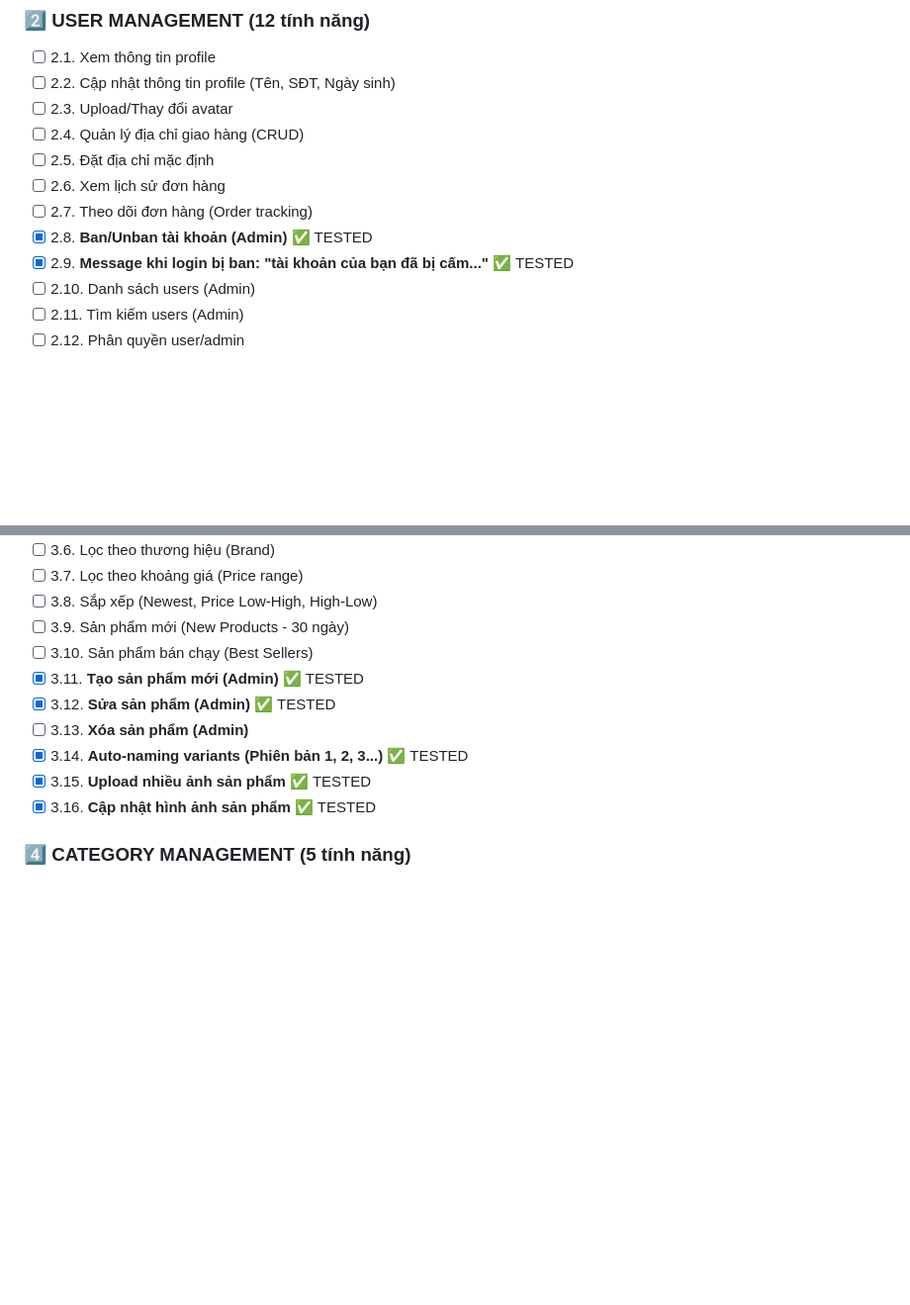
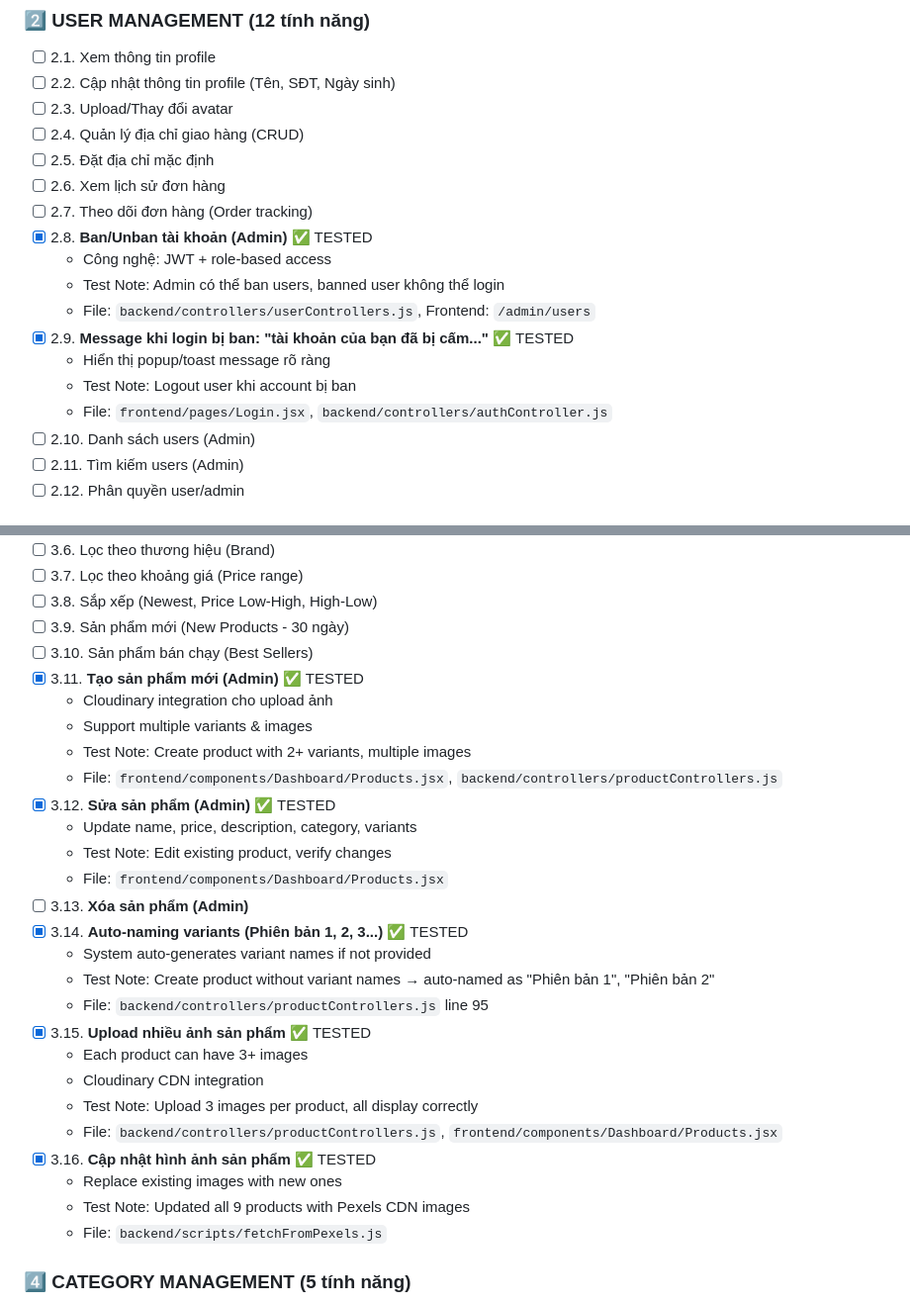
Before and after one commit to Kteenguyen/nodejsFinalProject, a Markdown page: FEATURES_LIST.md, 2 parts joined by grey strips. Shown at 99% size. Drawn GitHub-style; blank space fills up the shorter version.

Commit message:
add details to checked features

```diff
--- a/FEATURES_LIST.md
+++ b/FEATURES_LIST.md
@@ -101,7 +101,13 @@
 - [ ] 2.6. Xem lịch sử đơn hàng
 - [ ] 2.7. Theo dõi đơn hàng (Order tracking)
 - [x] 2.8. **Ban/Unban tài khoản (Admin)** ✅ TESTED
+  - Công nghệ: JWT + role-based access
+  - Test Note: Admin có thể ban users, banned user không thể login
+  - File: `backend/controllers/userControllers.js`, Frontend: `/admin/users`
 - [x] 2.9. **Message khi login bị ban: "tài khoản của bạn đã bị cấm..."** ✅ TESTED
+  - Hiển thị popup/toast message rõ ràng
+  - Test Note: Logout user khi account bị ban
+  - File: `frontend/pages/Login.jsx`, `backend/controllers/authController.js`
 - [ ] 2.10. Danh sách users (Admin)
 - [ ] 2.11. Tìm kiếm users (Admin)
 - [ ] 2.12. Phân quyền user/admin
@@ -118,11 +124,28 @@
 - [ ] 3.9. Sản phẩm mới (New Products - 30 ngày)
 - [ ] 3.10. Sản phẩm bán chạy (Best Sellers)
 - [x] 3.11. **Tạo sản phẩm mới (Admin)** ✅ TESTED
+  - Cloudinary integration cho upload ảnh
+  - Support multiple variants & images
+  - Test Note: Create product with 2+ variants, multiple images
+  - File: `frontend/components/Dashboard/Products.jsx`, `backend/controllers/productControllers.js`
 - [x] 3.12. **Sửa sản phẩm (Admin)** ✅ TESTED
+  - Update name, price, description, category, variants
+  - Test Note: Edit existing product, verify changes
+  - File: `frontend/components/Dashboard/Products.jsx`
 - [ ] 3.13. **Xóa sản phẩm (Admin)**
 - [x] 3.14. **Auto-naming variants (Phiên bản 1, 2, 3...)** ✅ TESTED
+  - System auto-generates variant names if not provided
+  - Test Note: Create product without variant names → auto-named as "Phiên bản 1", "Phiên bản 2"
+  - File: `backend/controllers/productControllers.js` line 95
 - [x] 3.15. **Upload nhiều ảnh sản phẩm** ✅ TESTED
+  - Each product can have 3+ images
+  - Cloudinary CDN integration
+  - Test Note: Upload 3 images per product, all display correctly
+  - File: `backend/controllers/productControllers.js`, `frontend/components/Dashboard/Products.jsx`
 - [x] 3.16. **Cập nhật hình ảnh sản phẩm** ✅ TESTED
+  - Replace existing images with new ones
+  - Test Note: Updated all 9 products with Pexels CDN images
+  - File: `backend/scripts/fetchFromPexels.js`
 
 ### 4️⃣ **CATEGORY MANAGEMENT** (5 tính năng)
 - [ ] 4.1. Xem danh sách danh mục
```
